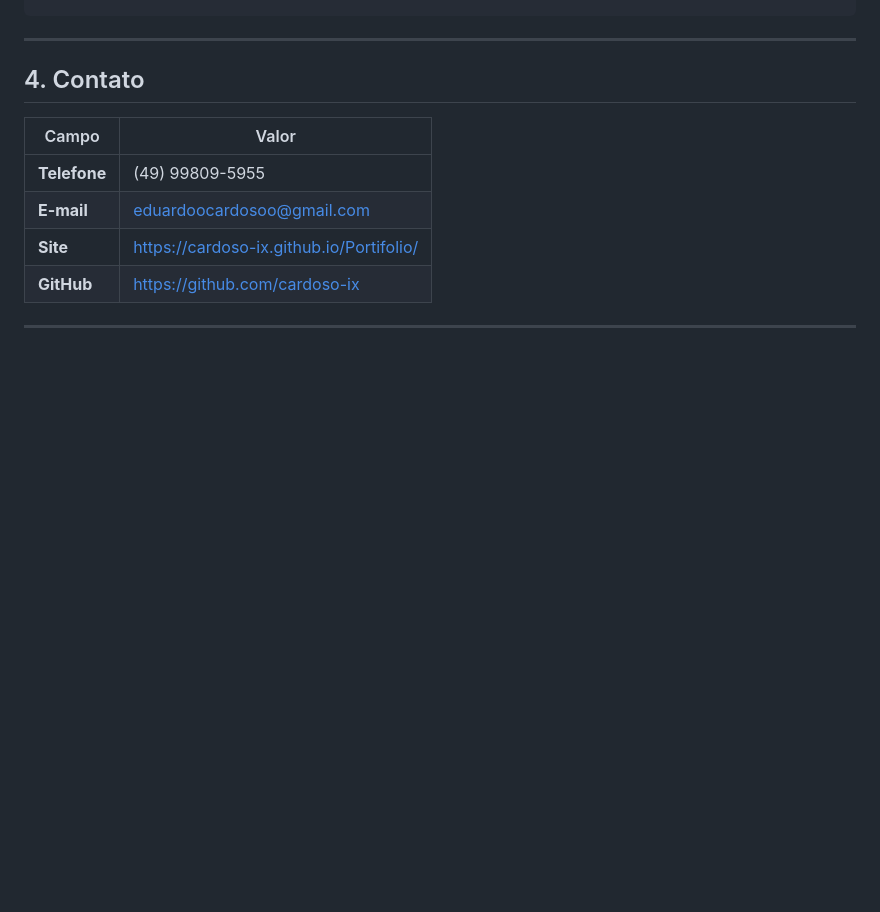
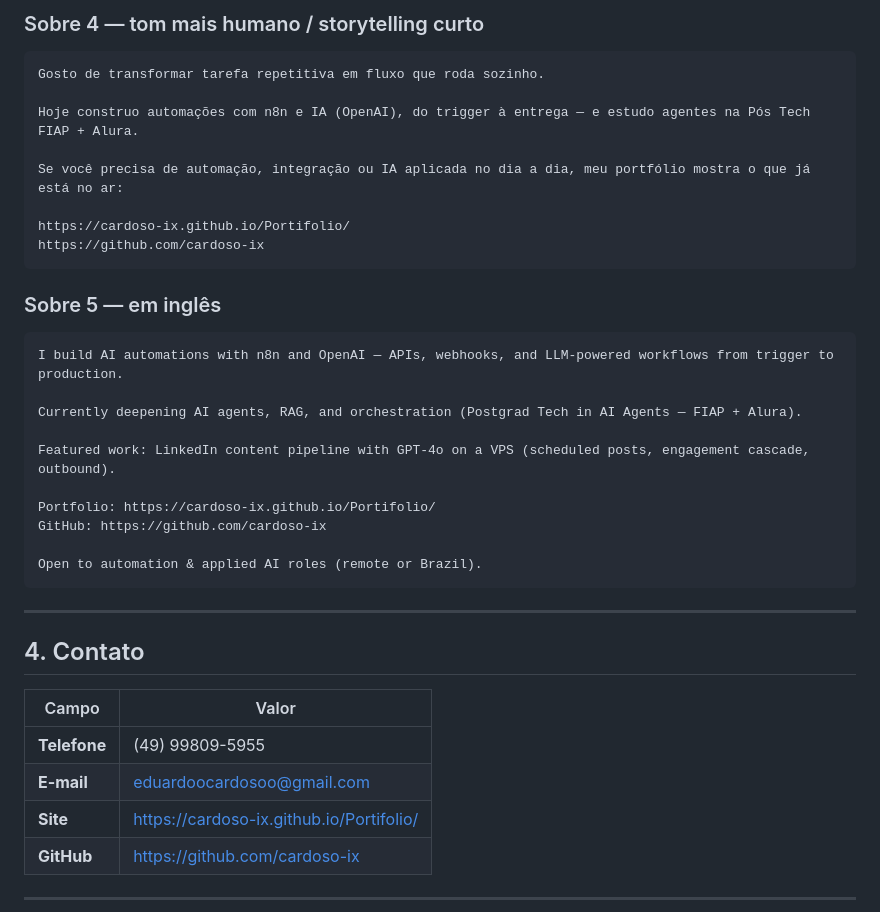
Before and after one commit to cardoso-ix/Portifolio, a Markdown page: docs/LINKEDIN-PERFIL.md, the part around one of its changes. GitHub-like rendering; blank space fills up the shorter version.

````diff
--- a/docs/LINKEDIN-PERFIL.md
+++ b/docs/LINKEDIN-PERFIL.md
@@ -67,3 +191,27 @@ GitHub: https://github.com/cardoso-ix
+### Sobre 4 — tom mais humano / storytelling curto
+```
+Gosto de transformar tarefa repetitiva em fluxo que roda sozinho.
+
+Hoje construo automações com n8n e IA (OpenAI), do trigger à entrega — e estudo agentes na Pós Tech FIAP + Alura.
+
+Se você precisa de automação, integração ou IA aplicada no dia a dia, meu portfólio mostra o que já está no ar:
+
+https://cardoso-ix.github.io/Portifolio/
+https://github.com/cardoso-ix
+```
+
+### Sobre 5 — em inglês
+```
+I build AI automations with n8n and OpenAI — APIs, webhooks, and LLM-powered workflows from trigger to production.
+
+Currently deepening AI agents, RAG, and orchestration (Postgrad Tech in AI Agents — FIAP + Alura).
+
+Featured work: LinkedIn content pipeline with GPT-4o on a VPS (scheduled posts, engagement cascade, outbound).
+
+Portfolio: https://cardoso-ix.github.io/Portifolio/
+GitHub: https://github.com/cardoso-ix
+
+Open to automation & applied AI roles (remote or Brazil).
 ```
 
 ---
````
Also changed, not shown: other parts of docs/LINKEDIN-PERFIL.md (+131 -7 lines).
